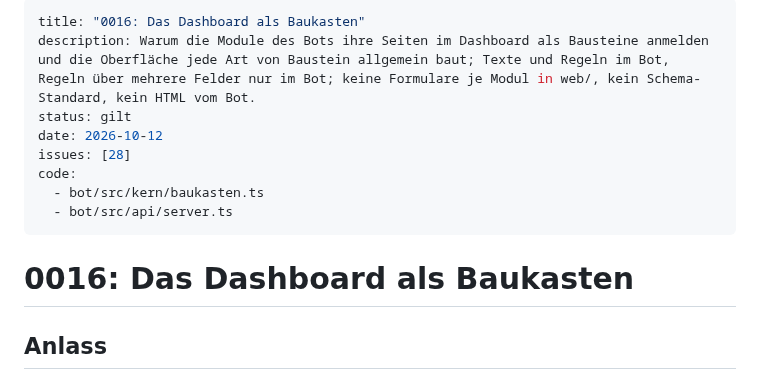
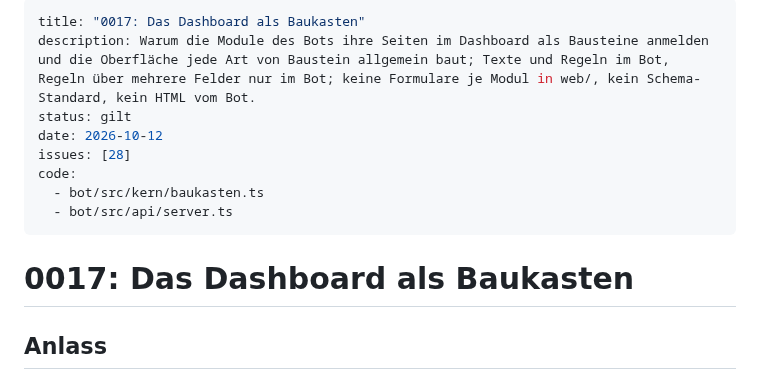
Before and after one commit to VonNekyia/discord-bot, a Markdown page: docs/entscheidungen/0017-dashboard-als-baukasten.md, the part around the change. Drawn GitHub-style.

```diff
--- a/docs/entscheidungen/0016-dashboard-als-baukasten.md
+++ b/docs/entscheidungen/0017-dashboard-als-baukasten.md
@@ -1,5 +1,5 @@
 ---
-title: "0016: Das Dashboard als Baukasten"
+title: "0017: Das Dashboard als Baukasten"
 description: Warum die Module des Bots ihre Seiten im Dashboard als Bausteine anmelden und die Oberfläche jede Art von Baustein allgemein baut; Texte und Regeln im Bot, Regeln über mehrere Felder nur im Bot; keine Formulare je Modul in web/, kein Schema-Standard, kein HTML vom Bot.
 status: gilt
 date: 2026-10-12
@@ -9,7 +9,7 @@ code:
   - bot/src/api/server.ts
 ---
 
-# 0016: Das Dashboard als Baukasten
+# 0017: Das Dashboard als Baukasten
 
 ## Anlass
 
```
Also changed, not shown: docs/schnittstelle/baukasten.md (+8 -1 lines).
